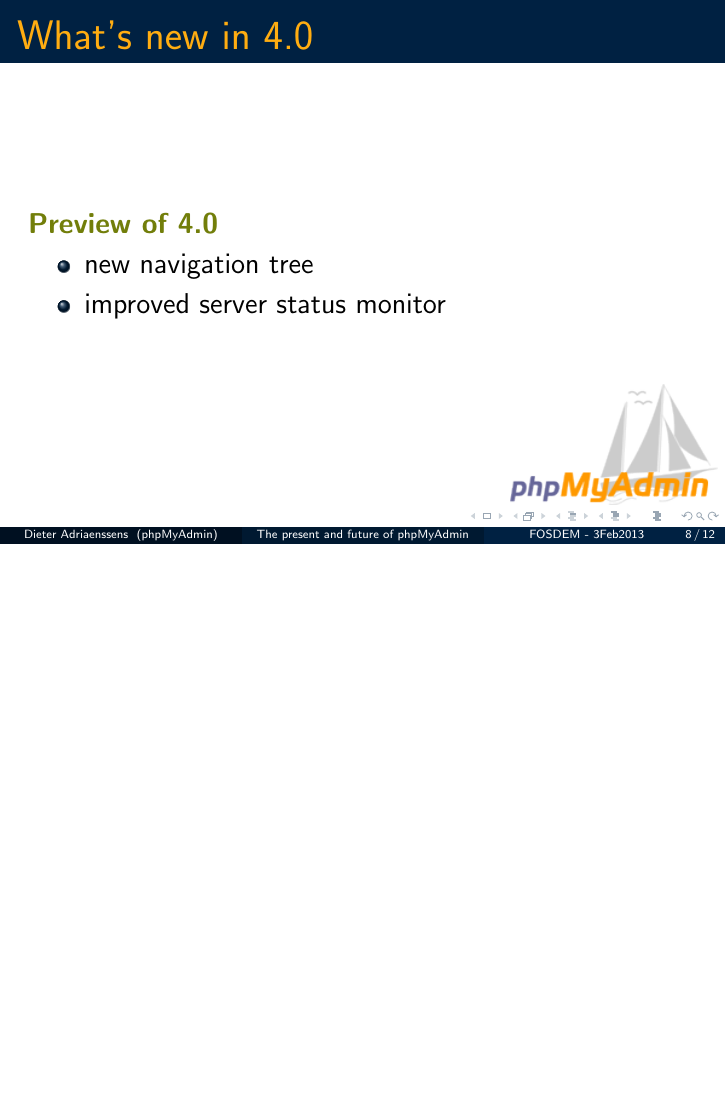
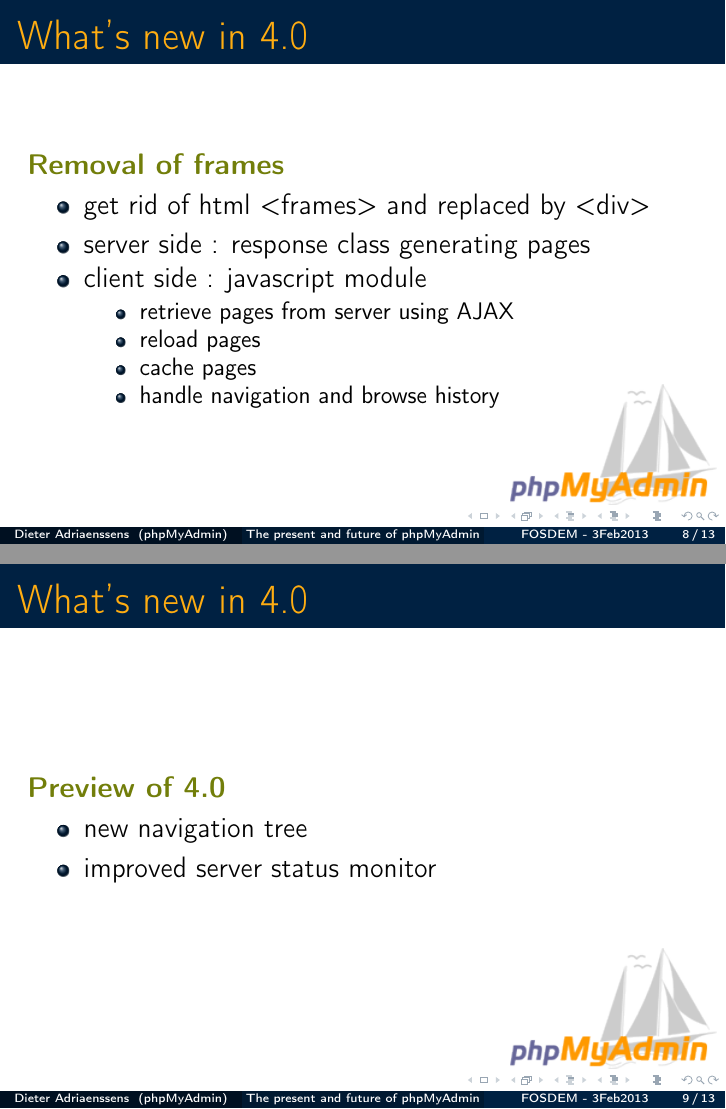
Before and after one commit to phpmyadmin/data, LaTeX slides (phpmyadmin_fosdem2013/presentation.tex): page 16 of 32 before the commit and pages 23 and 24 of 40 after it, the two joined at a grey line, the shorter picture padded with empty space. Compiled offline with pdfLaTeX.

Commit message:
add explanation of removal of frames

```diff
--- a/phpmyadmin_fosdem2013/presentation.tex
+++ b/phpmyadmin_fosdem2013/presentation.tex
@@ -1,5 +1,6 @@
 \documentclass[14pt]{beamer}
 \usepackage{hyperref}
+\usepackage[T1]{fontenc}
 \usetheme{Madrid}
 \usecolortheme[RGB={00,33,66}]{structure}
 \definecolor{PmaOrange}{RGB}{255,173,17}
@@ -75,6 +76,22 @@
   \end{frame}
   \begin{frame}
     \frametitle{What's new in 4.0}
+    \textbf{{\color{PmaOlive}Removal of frames}}
+    \pause
+    \begin{itemize}[<+->]
+      \item get rid of html <frames> and replaced by <div>
+      \item server side : response class generating pages
+      \item client side : javascript module
+      \begin{itemize}[<+->]
+        \item retrieve pages from server using AJAX
+        \item reload pages
+	\item cache pages
+	\item handle navigation and browse history
+      \end{itemize}
+    \end{itemize}
+  \end{frame}
+  \begin{frame}
+    \frametitle{What's new in 4.0}
     \textbf{{\color{PmaOlive}Preview of 4.0}}
      \begin{itemize}
       \item new navigation tree
```
